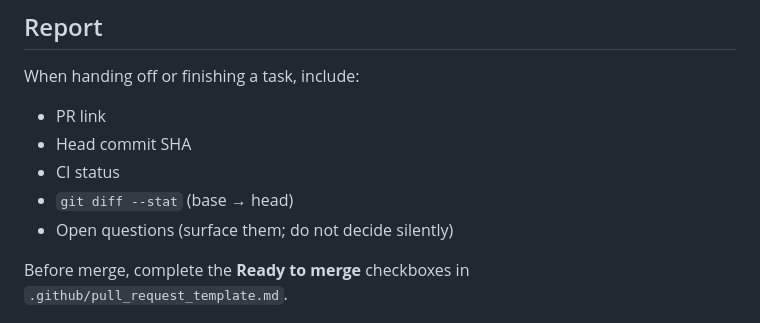
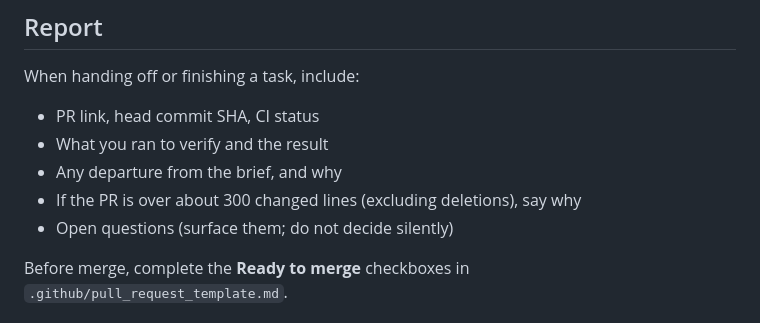
Before and after one commit to gordoncooper/jarvis, a Markdown page: rulebooks/coding-agents.md, the part around one of its changes. Rendered like a GitHub page.

```diff
--- a/rulebooks/coding-agents.md
+++ b/rulebooks/coding-agents.md
@@ -39,10 +36,10 @@ Rules here are prose only for what `tools/checks/` and `.cursor/cli.json` cannot
 
 When handing off or finishing a task, include:
 
-- PR link
-- Head commit SHA
-- CI status
-- `git diff --stat` (base → head)
+- PR link, head commit SHA, CI status
+- What you ran to verify and the result
+- Any departure from the brief, and why
+- If the PR is over about 300 changed lines (excluding deletions), say why
 - Open questions (surface them; do not decide silently)
 
 Before merge, complete the **Ready to merge** checkboxes in `.github/pull_request_template.md`.
```
Also changed, not shown: other parts of rulebooks/coding-agents.md (+13 -16 lines).
